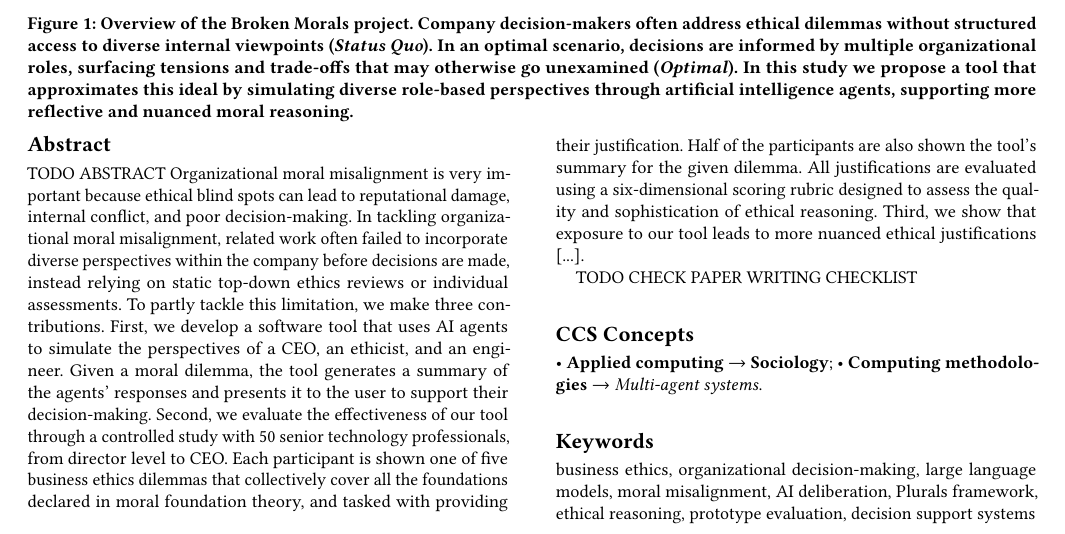
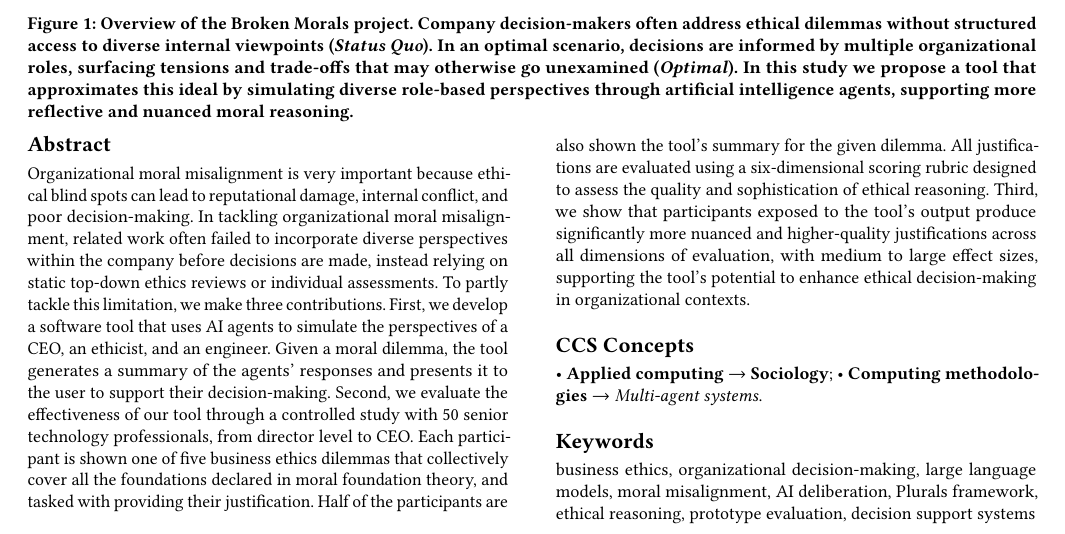
Before and after one commit to emanuelemessina/broken-morals, a LaTeX paper (paper/broken-morals.tex): part of page 1 of 10, cut so that both start at the same text. Compiled offline with pdfLaTeX.

Commit message:
linked abstract to findings

```diff
--- a/paper/broken-morals.tex
+++ b/paper/broken-morals.tex
@@ -130,15 +130,12 @@ Bib\TeX}}}
 %% The abstract is a short summary of the work to be presented in the
 %% article.
 \begin{abstract}
-  TODO ABSTRACT
   Organizational moral misalignment is very important because ethical blind spots can lead to reputational damage, internal conflict, and poor decision-making.
   In tackling organizational moral misalignment, related work often failed to incorporate diverse perspectives within the company before decisions are made, instead relying on static top-down ethics reviews or individual assessments.
   To partly tackle this limitation, we make three contributions.
   First, we develop a software tool that uses AI agents to simulate the perspectives of a CEO, an ethicist, and an engineer. Given a moral dilemma, the tool generates a summary of the agents' responses and presents it to the user to support their decision-making.
   Second, we evaluate the effectiveness of our tool through a controlled study with 50 senior technology professionals, from director level to CEO. Each participant is shown one of five business ethics dilemmas that collectively cover all the foundations declared in moral foundation theory, and tasked with providing their justification. Half of the participants are also shown the tool's summary for the given dilemma. All justifications are evaluated using a six-dimensional scoring rubric designed to assess the quality and sophistication of ethical reasoning.
-  Third, we show that exposure to our tool leads to more nuanced ethical justifications [...].
-
-  TODO CHECK PAPER WRITING CHECKLIST
+  Third, we show that participants exposed to the tool's output produce significantly more nuanced and higher-quality justifications across all dimensions of evaluation, with medium to large effect sizes, supporting the tool's potential to enhance ethical decision-making in organizational contexts.
 \end{abstract}
 
 %%
```
Also changed, not shown: 1 other file.
